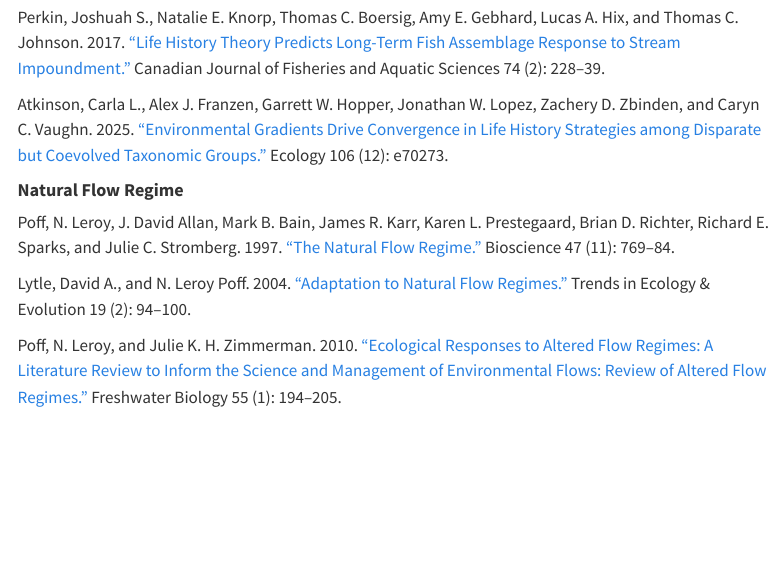
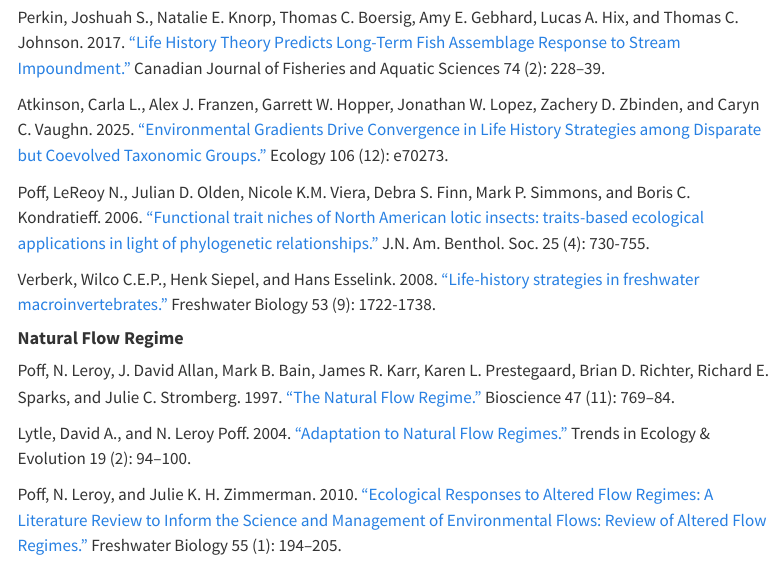
Before and after one commit to mackwhite/aquatic-ecology-osu, a Quarto document (literature.qmd): the page in a window 1100 px wide, from 420 px down. Rendered offline with R 4.5, knitr and Pandoc in place of Quarto, with nearby package versions; menus at the side of the page are left out.

Commit message:
pushing new materials from last class

```diff
--- a/literature.qmd
+++ b/literature.qmd
@@ -16,6 +16,10 @@ Winemiller, Kirk O., and Kenneth A. Rose. 1992. [“Patterns of Life-History Div
 Perkin, Joshuah S., Natalie E. Knorp, Thomas C. Boersig, Amy E. Gebhard, Lucas A. Hix, and Thomas C. Johnson. 2017. [“Life History Theory Predicts Long-Term Fish Assemblage Response to Stream Impoundment.”](https://doi.org/10.1139/cjfas-2015-0593) Canadian Journal of Fisheries and Aquatic Sciences 74 (2): 228–39.
 
 Atkinson, Carla L., Alex J. Franzen, Garrett W. Hopper, Jonathan W. Lopez, Zachery D. Zbinden, and Caryn C. Vaughn. 2025. [“Environmental Gradients Drive Convergence in Life History Strategies among Disparate but Coevolved Taxonomic Groups.”](https://doi.org/10.1002/ecy.70273) Ecology 106 (12): e70273.
+
+Poff, LeReoy N., Julian D. Olden, Nicole K.M. Viera, Debra S. Finn, Mark P. Simmons, and Boris C. Kondratieff. 2006. ["Functional trait niches of North American lotic insects: traits-based ecological applications in light of phylogenetic relationships."](https://doi.org/10.1899/0887-3593(2006)025[0730:FTNONA]2.0.CO;2) J.N. Am. Benthol. Soc. 25 (4): 730-755.
+
+Verberk, Wilco C.E.P., Henk Siepel, and Hans Esselink. 2008. ["Life-history strategies in freshwater macroinvertebrates."](https://doi.org/10.1111/j.1365-2427.2008.02035.x) Freshwater Biology 53 (9): 1722-1738.
 
 #### **Natural Flow Regime**
 
```
Also changed, not shown: data.qmd (+2 -0 lines), docs/search.json, 4 other files.
